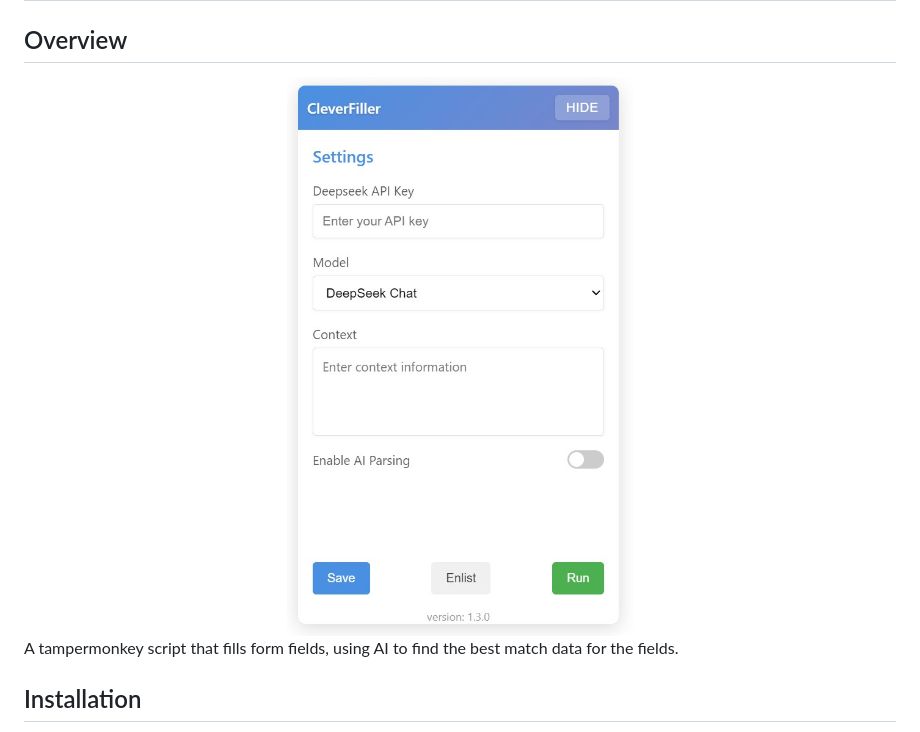
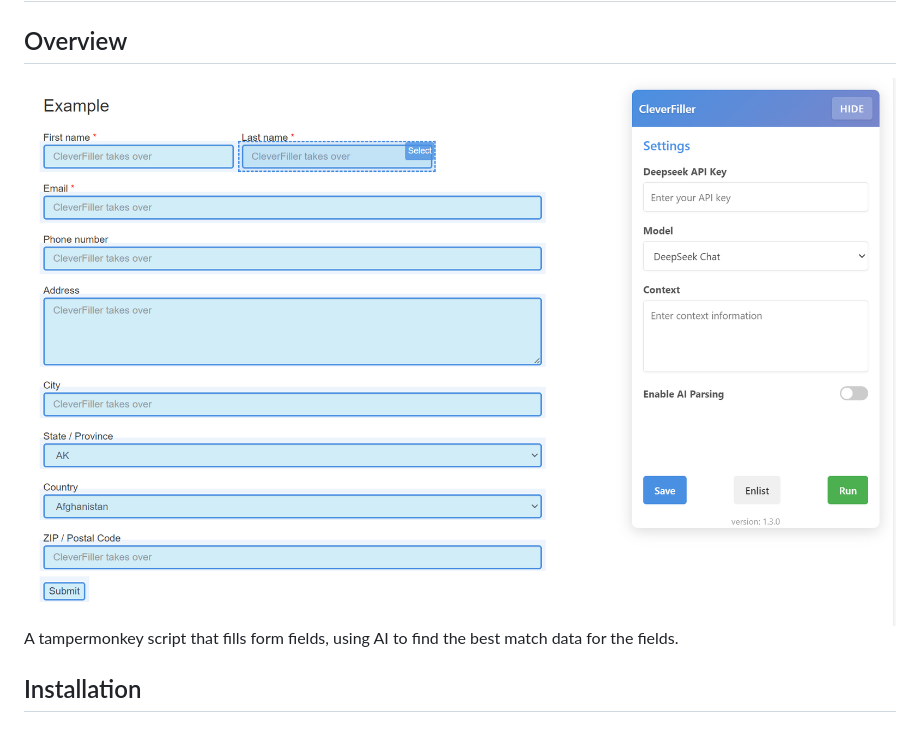
Before and after one commit to joolowweng/cleverfiller, a Markdown page: README.md, the part around the change. GitHub-like rendering; pictures changed too: assets/example.png (added), assets/ui_preview.jpg (deleted).

Commit message:
1.3.0: Update README to replace UI preview image and enhance visibility in the UI

```diff
--- a/README.md
+++ b/README.md
@@ -3,7 +3,7 @@
 ## Overview
 
 <div align="center" style="width: 50%; margin: auto; padding: 20px;">
-    <img src="assets/ui_preview.jpg" alt="logo" style="height: 50%"/>
+    <img src="assets/example.png" alt="logo" style="height: 50%"/>
 </div>
 
 A tampermonkey script that fills form fields, using AI to find the best match data for the fields.
```
Also changed, not shown: 2 other files.
